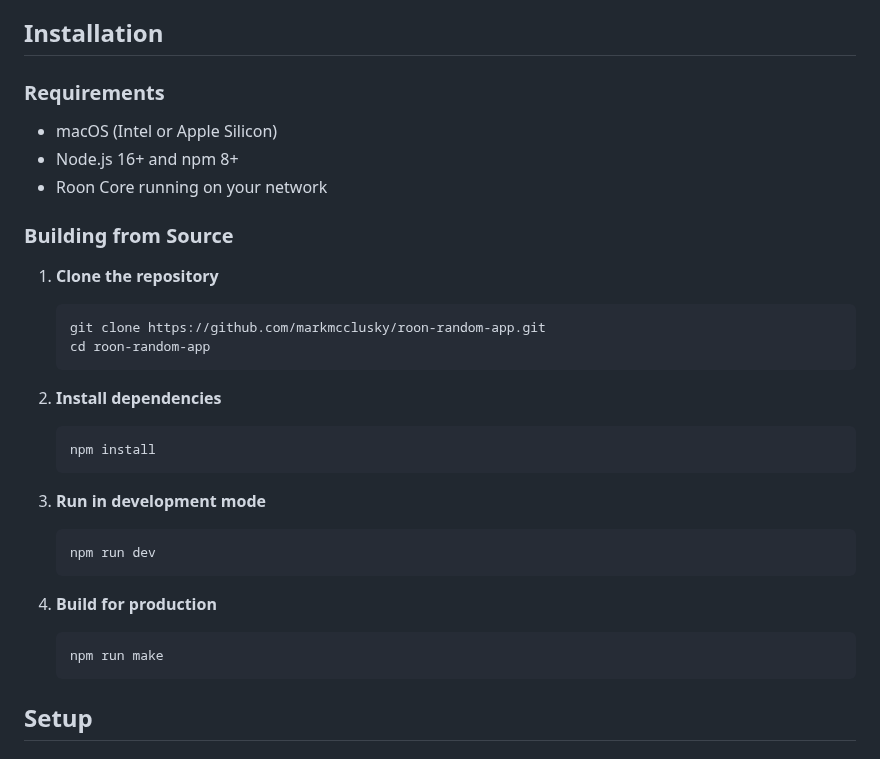
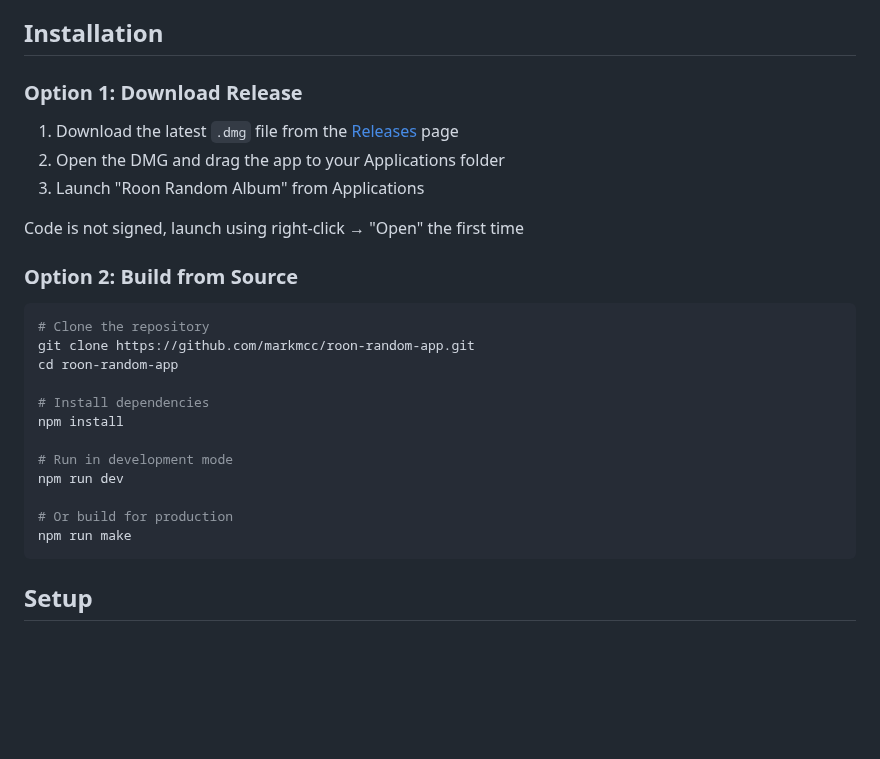
Before and after one commit to markmcclusky/roon-random-app, a Markdown page: README.md, the part around the change. Rendered like a GitHub page; blank space fills up the shorter version.

````diff
--- a/README.md
+++ b/README.md
@@ -40,33 +40,28 @@ The app features a clean three-column layout:
 
 ## Installation
 
-### Requirements
-- macOS (Intel or Apple Silicon)
-- Node.js 16+ and npm 8+
-- Roon Core running on your network
+### Option 1: Download Release
+1. Download the latest `.dmg` file from the [Releases](https://github.com/markmcc/roon-random-app/releases) page
+2. Open the DMG and drag the app to your Applications folder
+3. Launch "Roon Random Album" from Applications
 
-### Building from Source
+Code is not signed, launch using right-click → "Open" the first time
 
-1. **Clone the repository**
-   ```bash
-   git clone https://github.com/markmcclusky/roon-random-app.git
-   cd roon-random-app
-   ```
+### Option 2: Build from Source
+```bash
+# Clone the repository
+git clone https://github.com/markmcc/roon-random-app.git
+cd roon-random-app
 
-2. **Install dependencies**
-   ```bash
-   npm install
-   ```
+# Install dependencies
+npm install
 
-3. **Run in development mode**
-   ```bash
-   npm run dev
-   ```
+# Run in development mode
+npm run dev
 
-4. **Build for production**
-   ```bash
-   npm run make
-   ```
+# Or build for production
+npm run make
+```
 
 ## Setup
 
````
